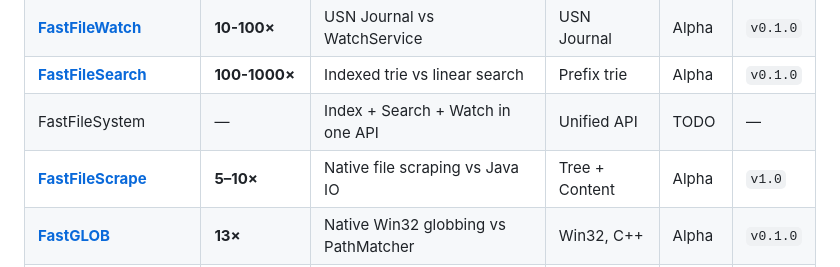
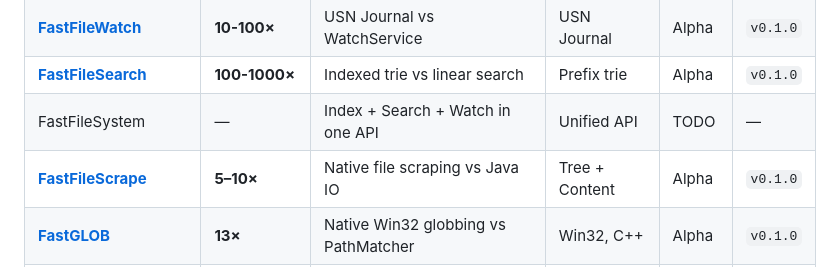
Before and after one commit to andrestubbe/FastJava, a Markdown page: README.md, the part around the change. GitHub-like rendering.

Commit message:
docs: update FastFileScrape version to v0.1.0

```diff
--- a/README.md
+++ b/README.md
@@ -92,7 +92,7 @@ A unified directory of all FastJava modules. Categorized by functional domain, i
 | **[FastFileWatch](https://github.com/andrestubbe/FastFileWatch)** | **10-100×** | USN Journal vs WatchService | USN Journal | Alpha | `v0.1.0` |
 | **[FastFileSearch](https://github.com/andrestubbe/FastFileSearch)** | **100-1000×** | Indexed trie vs linear search | Prefix trie | Alpha | `v0.1.0` |
 | FastFileSystem | — | Index + Search + Watch in one API | Unified API | TODO | — |
-| **[FastFileScrape](https://github.com/andrestubbe/FastFileScrape)** | **5–10×** | Native file scraping vs Java IO | Tree + Content | Alpha | `v1.0` |
+| **[FastFileScrape](https://github.com/andrestubbe/FastFileScrape)** | **5–10×** | Native file scraping vs Java IO | Tree + Content | Alpha | `v0.1.0` |
 | **[FastGLOB](https://github.com/andrestubbe/FastGLOB)** | **13×** | Native Win32 globbing vs PathMatcher | Win32, C++ | Alpha | `v0.1.0` |
 | FastFileContentIndex | — | High-speed in-file text indexing | SIMD | TODO | — |
 | **[FastCompress](https://github.com/andrestubbe/FastCompress)** | **—** | Ultra-fast native compression | Native | Alpha | `v0.1.0` |
```
